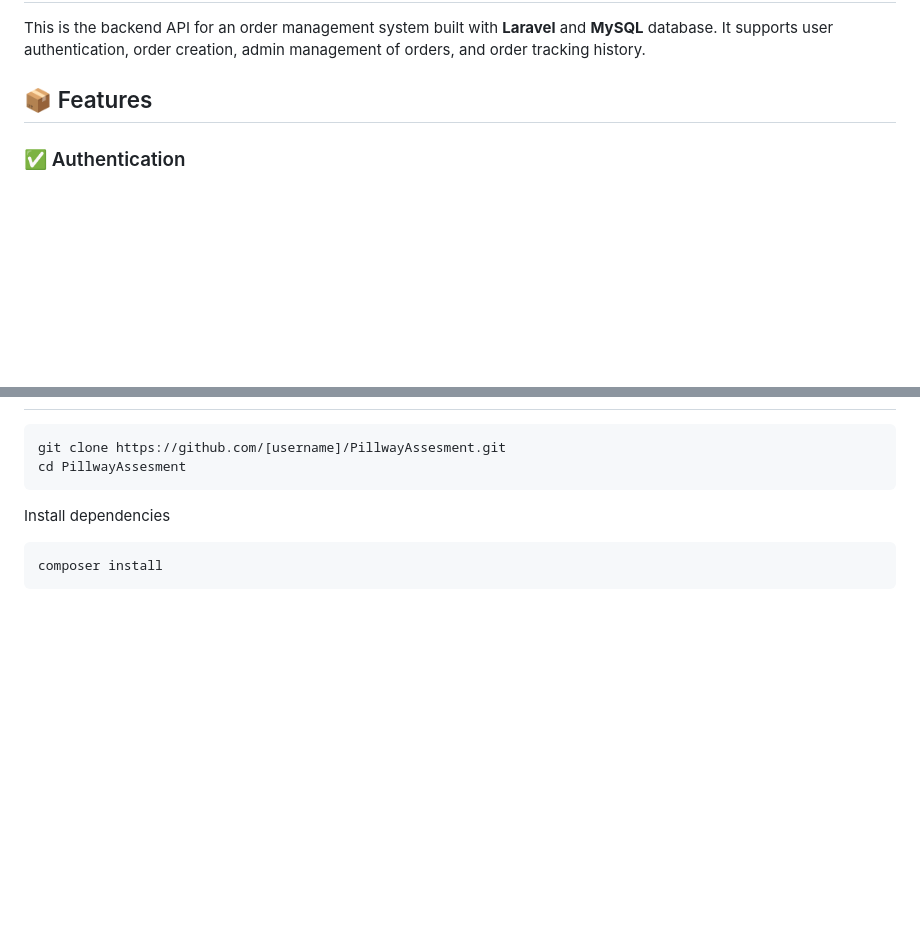
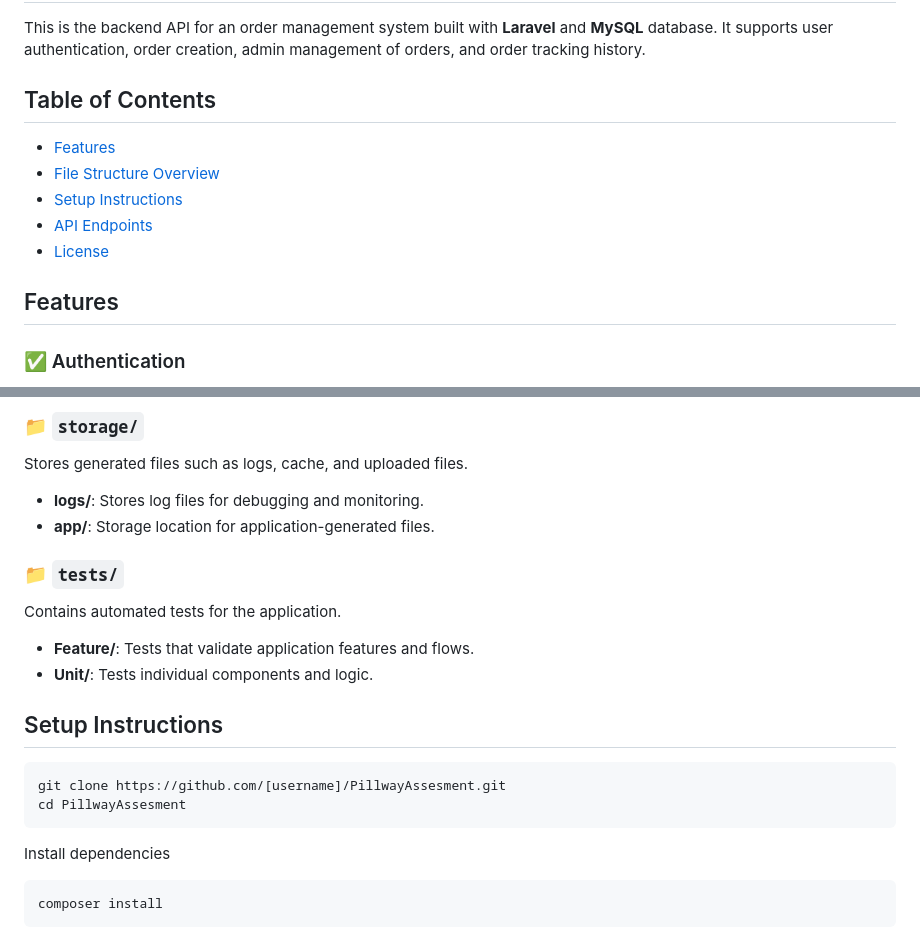
Before and after one commit to wiledw/OrderPro, a Markdown page: backend/README.md, 2 parts joined by grey strips. Drawn GitHub-style; blank space fills up the shorter version.

````diff
--- a/backend/README.md
+++ b/backend/README.md
@@ -5,7 +5,14 @@
 This is the backend API for an order management system built with **Laravel** and **MySQL** database. It supports user authentication, order creation, admin management of orders, and order tracking history.
 
 
-## 📦 Features
+## Table of Contents
+- [Features](#features)
+- [File Structure Overview](#file-structure)
+- [Setup Instructions](#setup-instructions)
+- [API Endpoints](#api-endpoints)
+- [License](#license)
+
+## Features
 
 ### ✅ Authentication
 - **Register / Login** using email and password
@@ -34,3 +112,20 @@ This is the backend API for an order management system built with **Laravel** an
+### 📁 `storage/`
+
+Stores generated files such as logs, cache, and uploaded files.
+
+- **logs/**: Stores log files for debugging and monitoring.
+- **app/**: Storage location for application-generated files.
+
+
+### 📁 `tests/`
+
+Contains automated tests for the application.
+
+- **Feature/**: Tests that validate application features and flows.
+- **Unit/**: Tests individual components and logic.
+
+
+## Setup Instructions
 ```bash
 git clone https://github.com/[username]/PillwayAssesment.git
 cd PillwayAssesment
````
Also changed, not shown: other parts of backend/README.md (+76 -4 lines).
